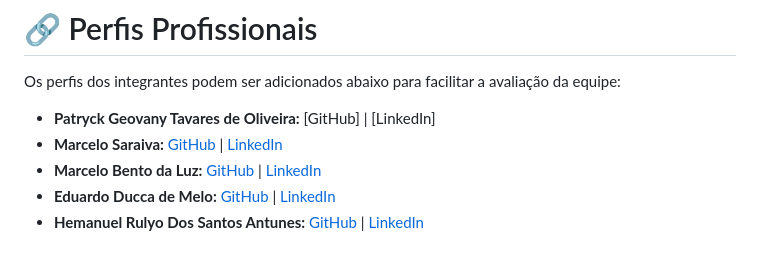
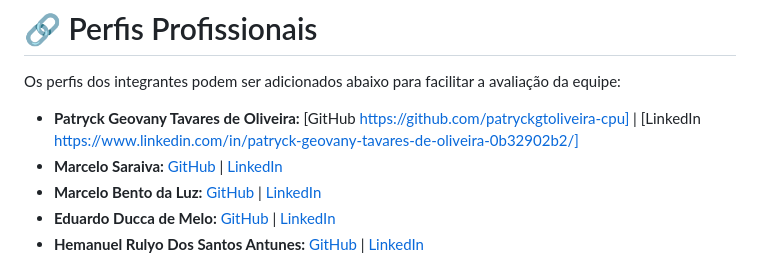
Before and after one commit to patryckgtoliveira-cpu/desafio-mercearia-seu-ze, a Markdown page: README.md, the part around the change. Rendered like a GitHub page.

Commit message:
Fix profile links for Patryck Geovany
Updated links for Patryck Geovany Tavares de Oliveira's GitHub and LinkedIn profiles.

```diff
--- a/README.md
+++ b/README.md
@@ -311,7 +311,7 @@ Perfil autodidata, com interesse em programação, bancos de dados, desenvolvime
 
 Os perfis dos integrantes podem ser adicionados abaixo para facilitar a avaliação da equipe:
 
-* **Patryck Geovany Tavares de Oliveira:** [GitHub] | [LinkedIn]
+* **Patryck Geovany Tavares de Oliveira:** [GitHub https://github.com/patryckgtoliveira-cpu] | [LinkedIn https://www.linkedin.com/in/patryck-geovany-tavares-de-oliveira-0b32902b2/]
 * **Marcelo Saraiva:** [GitHub](https://github.com/marceloUTI) | [LinkedIn]([linkedin.com/in/marcelo-expedito-b2597834b](https://www.linkedin.com/in/marcelo-expedito-b2597834b/))
 * **Marcelo Bento da Luz:** [GitHub](https://github.com/marcelooluz) | [LinkedIn](https://www.linkedin.com/in/marcelo-bento-da-luz-8600813bb/)
 * **Eduardo Ducca de Melo:** [GitHub](https://github.com/duccatheone) | [LinkedIn](https://www.linkedin.com/in/eduardo-ducca2/)
```
